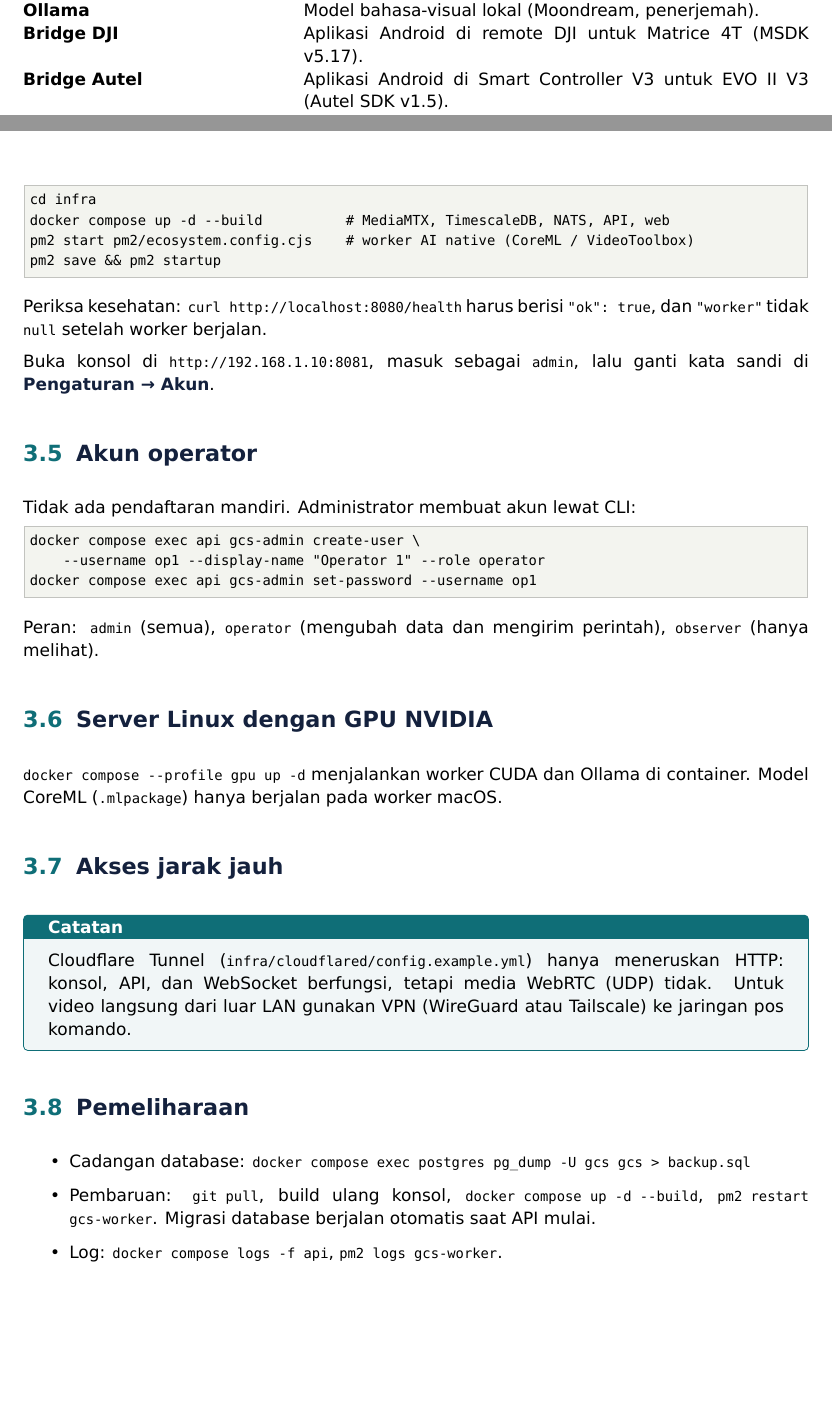
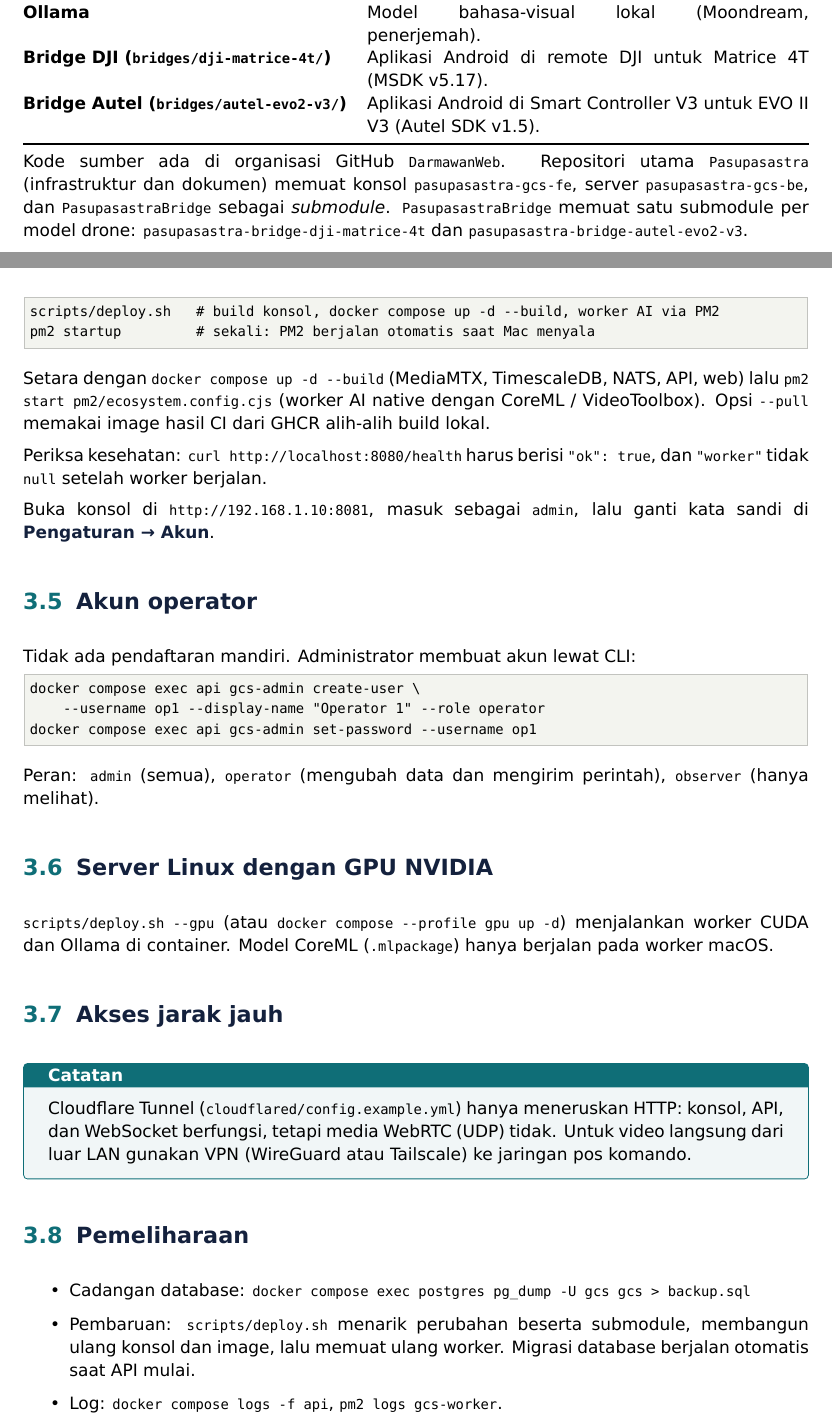
Before and after one commit to DarmawanWeb/Pasupasastra, a LaTeX document (docs/manual/manual.tex, which reads docs/manual/bab/01-pendahuluan.tex, docs/manual/bab/03-deploy.tex): two parts of pages 5 and 10 of 28 before the commit and two parts of pages 5 and 10 of 29 after it, joined at a grey line, cut so that both start at the same text, the shorter picture padded with empty space. Compiled offline with XeLaTeX.

Commit message:
docs: rebuild the manual for the new name and repositories

```diff
--- a/docs/manual/bab/01-pendahuluan.tex
+++ b/docs/manual/bab/01-pendahuluan.tex
@@ -8,17 +8,19 @@ Seluruh antarmuka operator berbahasa Indonesia. Seluruh sistem berjalan di serve
 \noindent\begin{tabularx}{\linewidth}{@{}>{\bfseries}l X@{}}
 \toprule
 Komponen & Fungsi \\ \midrule
-Konsol (\code{app/}) & Aplikasi operator Next.js, berjalan di browser dan sebagai aplikasi desktop Tauri. \\
-\code{gcs-api} & Server FastAPI: autentikasi, registri drone dan kamera, endpoint bridge, perintah dan misi, simulator drone demo, perekaman penerbangan, tanya-jawab visual (VLM), speech-to-text. \\
-\code{gcs-worker} & Proses inferensi: beberapa model YOLO per stream, hitungan grup, caption Moondream, video beranotasi. \\
+Konsol (\code{fe/}) & Aplikasi operator Next.js, berjalan di browser dan sebagai aplikasi desktop Tauri. \\
+\code{gcs-api} (\code{be/}) & Server FastAPI: autentikasi, registri drone dan kamera, endpoint bridge, perintah dan misi, simulator drone demo, perekaman penerbangan, tanya-jawab visual (VLM), speech-to-text. \\
+\code{gcs-worker} (\code{be/}) & Proses inferensi: beberapa model YOLO per stream, hitungan grup, caption Moondream, video beranotasi. \\
 MediaMTX & Server media: menerima RTMP/RTSP/SRT dan menyajikan WebRTC/HLS. \\
 NATS & Bus pesan antara API dan worker. \\
 PostgreSQL + TimescaleDB & Penyimpanan data, kejadian, audit, dan jejak terbang. \\
 Ollama & Model bahasa-visual lokal (Moondream, penerjemah). \\
-Bridge DJI & Aplikasi Android di remote DJI untuk Matrice 4T (MSDK v5.17). \\
-Bridge Autel & Aplikasi Android di Smart Controller V3 untuk EVO II V3 (Autel SDK v1.5). \\
+Bridge DJI (\code{bridges/\allowbreak{}dji-\allowbreak{}matrice-\allowbreak{}4t/}) & Aplikasi Android di remote DJI untuk Matrice 4T (MSDK v5.17). \\
+Bridge Autel (\code{bridges/\allowbreak{}autel-\allowbreak{}evo2-\allowbreak{}v3/}) & Aplikasi Android di Smart Controller V3 untuk EVO II V3 (Autel SDK v1.5). \\
 \bottomrule
 \end{tabularx}
+
+Kode sumber ada di organisasi GitHub \code{DarmawanWeb}. Repositori utama \code{Pasupasastra} (infrastruktur dan dokumen) memuat konsol \code{pasupasastra-\allowbreak{}gcs-\allowbreak{}fe}, server \code{pasupasastra-\allowbreak{}gcs-\allowbreak{}be}, dan \code{PasupasastraBridge} sebagai \emph{submodule}. \code{PasupasastraBridge} memuat satu submodule per model drone: \code{pasupasastra-\allowbreak{}bridge-\allowbreak{}dji-\allowbreak{}matrice-\allowbreak{}4t} dan \code{pasupasastra-\allowbreak{}bridge-\allowbreak{}autel-\allowbreak{}evo2-\allowbreak{}v3}.
 
 \section{Istilah}
 \begin{description}[leftmargin=3.2cm,style=nextline]
--- a/docs/manual/bab/03-deploy.tex
+++ b/docs/manual/bab/03-deploy.tex
@@ -38,11 +40,11 @@ Aplikasi desktop: \code{npm run tauri build} dengan variabel yang sama menghasil
 
 \section{Menjalankan}
 \begin{lstlisting}
-cd infra
-docker compose up -d --build          # MediaMTX, TimescaleDB, NATS, API, web
-pm2 start pm2/ecosystem.config.cjs    # worker AI native (CoreML / VideoToolbox)
-pm2 save && pm2 startup
+scripts/deploy.sh   # build konsol, docker compose up -d --build, worker AI via PM2
+pm2 startup         # sekali: PM2 berjalan otomatis saat Mac menyala
 \end{lstlisting}
+Setara dengan \code{docker compose up -d --build} (MediaMTX, TimescaleDB, NATS, API, web) lalu \code{pm2 start pm2/ecosystem.config.cjs} (worker AI native dengan CoreML / VideoToolbox). Opsi \code{--pull} memakai image hasil CI dari GHCR alih-alih build lokal.
+
 Periksa kesehatan: \code{curl http:\allowbreak{}/\allowbreak{}/\allowbreak{}localhost:\allowbreak{}8080/\allowbreak{}health} harus berisi \code{"ok": true}, dan \code{"worker"} tidak \code{null} setelah worker berjalan.
 
 Buka konsol di \code{http:\allowbreak{}/\allowbreak{}/\allowbreak{}192.\allowbreak{}168.\allowbreak{}1.\allowbreak{}10:\allowbreak{}8081}, masuk sebagai \code{admin}, lalu ganti kata sandi di \ui{Pengaturan → Akun}.
@@ -57,16 +59,16 @@ docker compose exec api gcs-admin set-password --username op1
 Peran: \code{admin} (semua), \code{operator} (mengubah data dan mengirim perintah), \code{observer} (hanya melihat).
 
 \section{Server Linux dengan GPU NVIDIA}
-\code{docker compose --profile gpu up -d} menjalankan worker CUDA dan Ollama di container. Model CoreML (\code{.mlpackage}) hanya berjalan pada worker macOS.
+\code{scripts/deploy.sh --gpu} (atau \code{docker compose --profile gpu up -d}) menjalankan worker CUDA dan Ollama di container. Model CoreML (\code{.mlpackage}) hanya berjalan pada worker macOS.
 
 \section{Akses jarak jauh}
 \begin{catatan}
-Cloudflare Tunnel (\code{infra/\allowbreak{}cloudflared/\allowbreak{}config.\allowbreak{}example.\allowbreak{}yml}) hanya meneruskan HTTP: konsol, API, dan WebSocket berfungsi, tetapi media WebRTC (UDP) tidak. Untuk video langsung dari luar LAN gunakan VPN (WireGuard atau Tailscale) ke jaringan pos komando.
+Cloudflare Tunnel (\code{cloudflared/\allowbreak{}config.\allowbreak{}example.\allowbreak{}yml}) hanya meneruskan HTTP: konsol, API, dan WebSocket berfungsi, tetapi media WebRTC (UDP) tidak. Untuk video langsung dari luar LAN gunakan VPN (WireGuard atau Tailscale) ke jaringan pos komando.
 \end{catatan}
 
 \section{Pemeliharaan}
 \begin{itemize}
 \item Cadangan database: \code{docker compose exec postgres pg\_\allowbreak{}dump -U gcs gcs > backup.\allowbreak{}sql}
-\item Pembaruan: \code{git pull}, build ulang konsol, \code{docker compose up -d --build}, \code{pm2 restart gcs-worker}. Migrasi database berjalan otomatis saat API mulai.
+\item Pembaruan: \code{scripts/deploy.sh} menarik perubahan beserta submodule, membangun ulang konsol dan image, lalu memuat ulang worker. Migrasi database berjalan otomatis saat API mulai.
 \item Log: \code{docker compose logs -f api}, \code{pm2 logs gcs-worker}.
 \end{itemize}
```
Also changed, not shown: docs/manual/bab/04-bridge.tex (+4 -4 lines), docs/manual/bab/07-ai.tex (+1 -1 lines), docs/manual/bab/09-performa.tex (+2 -2 lines), docs/manual/manual.tex (+1 -1 lines), docs/PASUPASASTRA-Manual-Pengguna.pdf (added), docs/PASUPATASTRA-Manual-Pengguna.pdf (deleted), docs/manual/Makefile (added), docs/manual/bab/03-deploy.tex (12 more changed lines), 1 other file.
